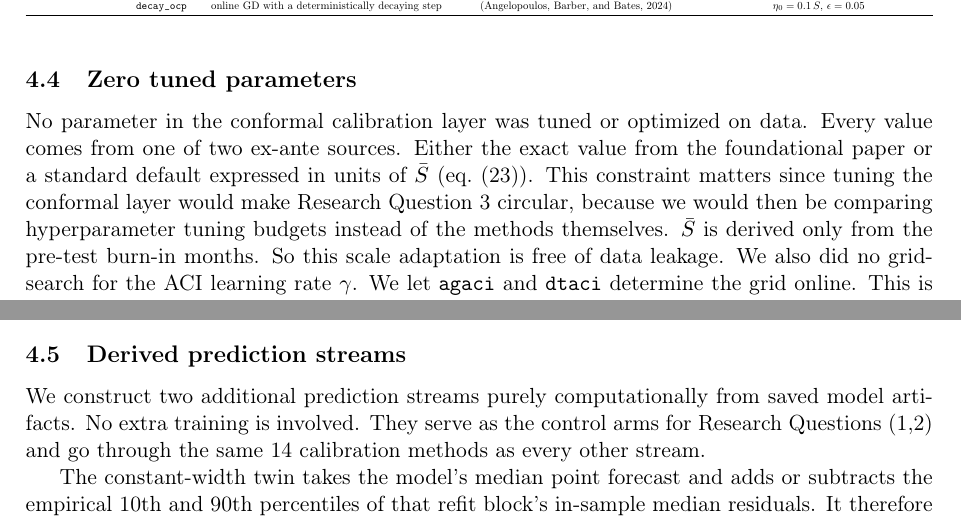
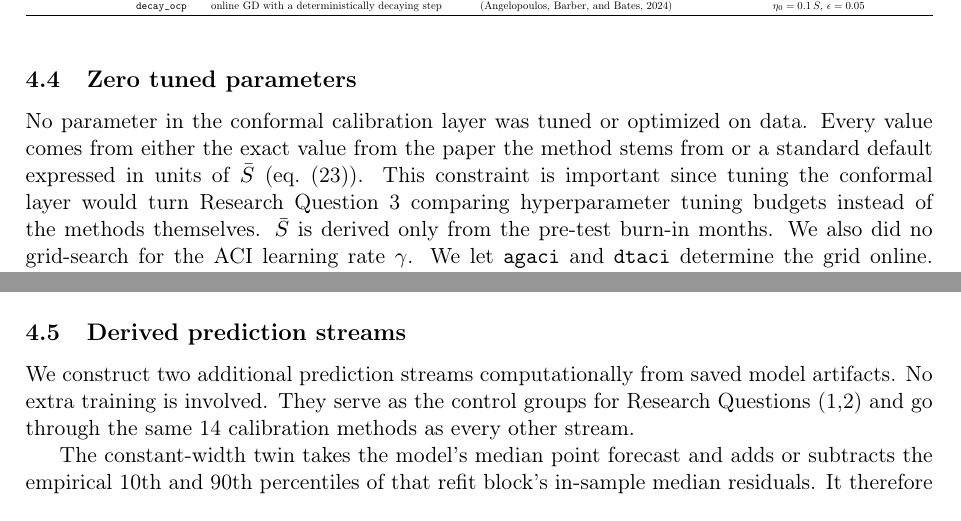
Before and after one commit to fefeefef/Masterthesis-GitHub, a LaTeX paper (main.tex, which reads sections/conformal.tex): two parts of page 16 of 29, joined at a grey line, cut so that both start at the same text. Compiled offline with pdfLaTeX.

Commit message:
small changes

```diff
--- a/sections/conformal.tex
+++ b/sections/conformal.tex
@@ -541,13 +541,7 @@ stability.
 \subsection{Zero tuned parameters}
 \label{sec:conformal:params}
 %------------------------------------------------------------------------
-
 No parameter in the conformal calibration layer was tuned or optimized on
-data. Every value comes from one of two ex-ante sources. Either the exact
-value from the foundational paper or a standard default expressed in units of $\bar{S}$ (\cref{eq:burnin-scale}). This
-constraint matters since tuning the conformal layer would make Research Question 3
-circular, because we would then be comparing hyperparameter tuning budgets
-instead of the methods themselves. $\bar{S}$ is derived only from the pre-test
-burn-in months. So this scale adaptation is free of data leakage. We also did
+data. Every value comes from either the exact value from the paper the method stems from or a standard default expressed in units of $\bar{S}$ (\cref{eq:burnin-scale}). This constraint is important since tuning the conformal layer would turn Research Question 3 comparing hyperparameter tuning budgets instead of the methods themselves. $\bar{S}$ is derived only from the pre-test burn-in months. We also did
 no grid-search for the ACI learning rate $\gamma$. We let \texttt{agaci}
-and \texttt{dtaci} determine the grid online. This is the more honest
+and \texttt{dtaci} determine the grid online. This is the best approch for comparing the methods itself, but it means we cannot report the best hyperparamters of each conformal method for our dataset. \cref{tab:cp_params} reproduces the parameter dictionary from our execution environment verbatim.
@@ -560,9 +551,9 @@ execution environment verbatim.
 \label{sec:conformal:derived}
 %------------------------------------------------------------------------
 
-We construct two additional prediction streams purely computationally from
+We construct two additional prediction streams computationally from
 saved model artifacts. No extra training is involved. They serve as the
-control arms for Research Questions (1,2) and go through the same 14
+control groups for Research Questions (1,2) and go through the same 14
 calibration methods as every other stream.
 
 The constant-width twin takes the model's median point forecast and
```
Also changed, not shown: sections/conformal.tex (3 more changed lines).
